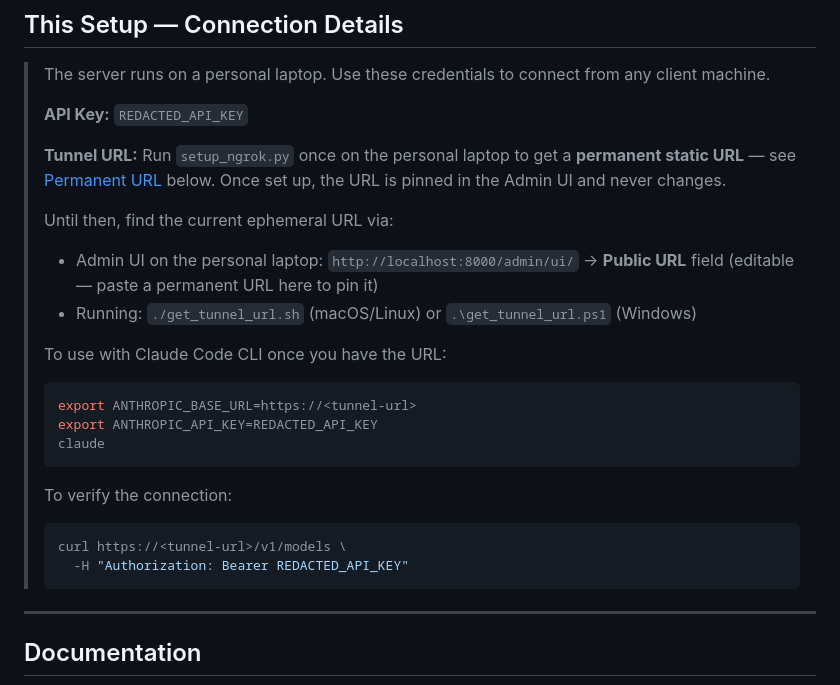
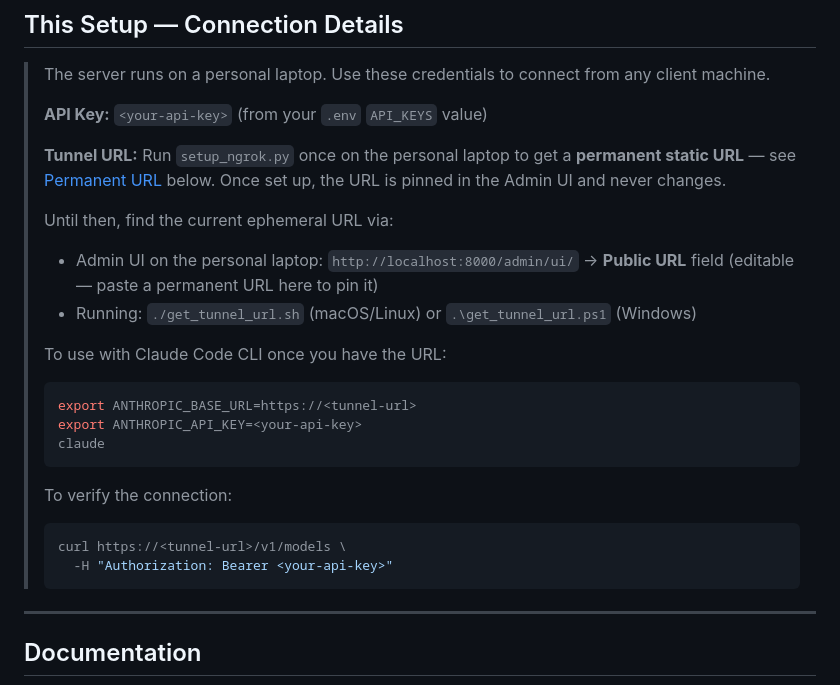
Before and after one commit to strikersam/local-llm-server, a Markdown page: README.md, the part around the change. GitHub-like rendering.

Commit message:
security: remove exposed secrets from documentation
Replace hardcoded API key in README.md with placeholder and fix
Telegram bot token examples in docs/telegram-bot.md that were
triggering GitHub secret scanning alerts.

Co-Authored-By: Claude Sonnet 4.6 <noreply@anthropic.com>

````diff
--- a/README.md
+++ b/README.md
@@ -10,7 +10,7 @@ No cloud costs. No data sent to third parties. Full control over your models.
 
 > The server runs on a personal laptop. Use these credentials to connect from any client machine.
 >
-> **API Key:** `REDACTED_API_KEY`
+> **API Key:** `<your-api-key>` (from your `.env` `API_KEYS` value)
 >
 > **Tunnel URL:** Run `setup_ngrok.py` once on the personal laptop to get a **permanent static URL** — see [Permanent URL](#permanent-url) below. Once set up, the URL is pinned in the Admin UI and never changes.
 >
@@ -21,13 +21,13 @@ No cloud costs. No data sent to third parties. Full control over your models.
 > To use with Claude Code CLI once you have the URL:
 > ```bash
 > export ANTHROPIC_BASE_URL=https://<tunnel-url>
-> export ANTHROPIC_API_KEY=REDACTED_API_KEY
+> export ANTHROPIC_API_KEY=<your-api-key>
 > claude
 > ```
 > To verify the connection:
 > ```bash
 > curl https://<tunnel-url>/v1/models \
->   -H "Authorization: Bearer REDACTED_API_KEY"
+>   -H "Authorization: Bearer <your-api-key>"
 > ```
 
 ---
````
Also changed, not shown: docs/telegram-bot.md (+2 -2 lines).
